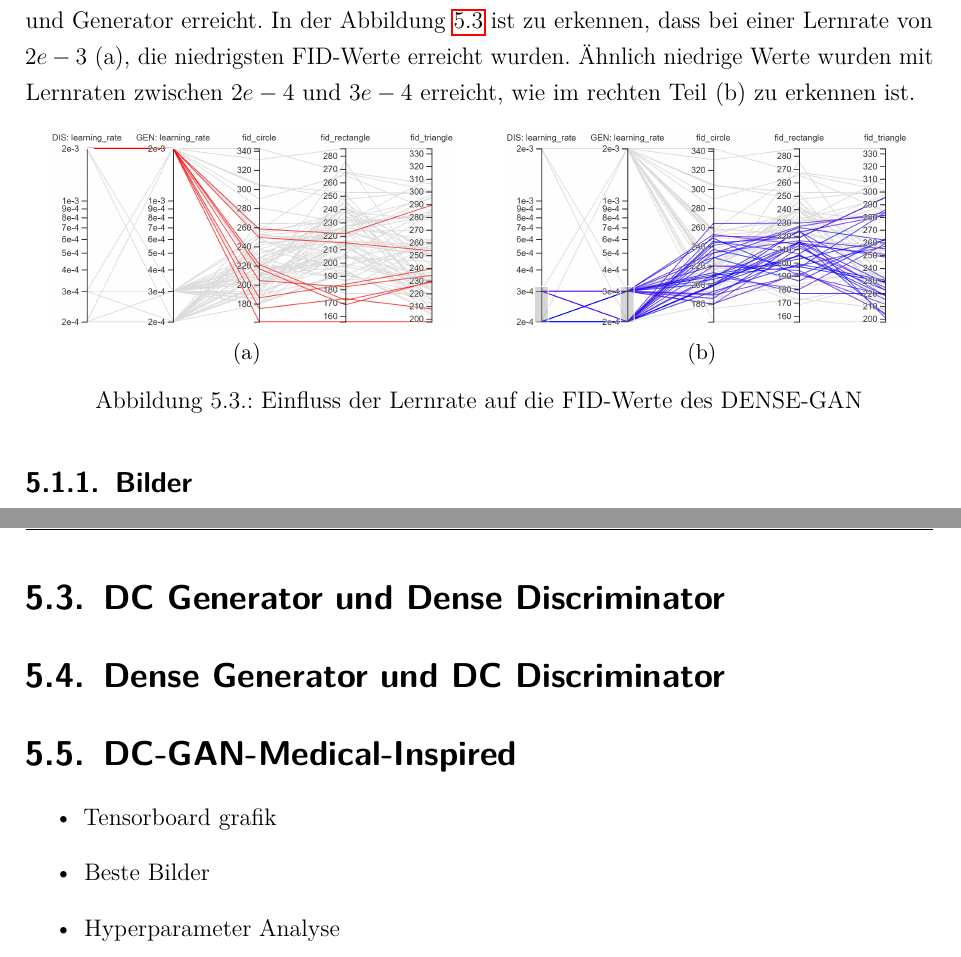
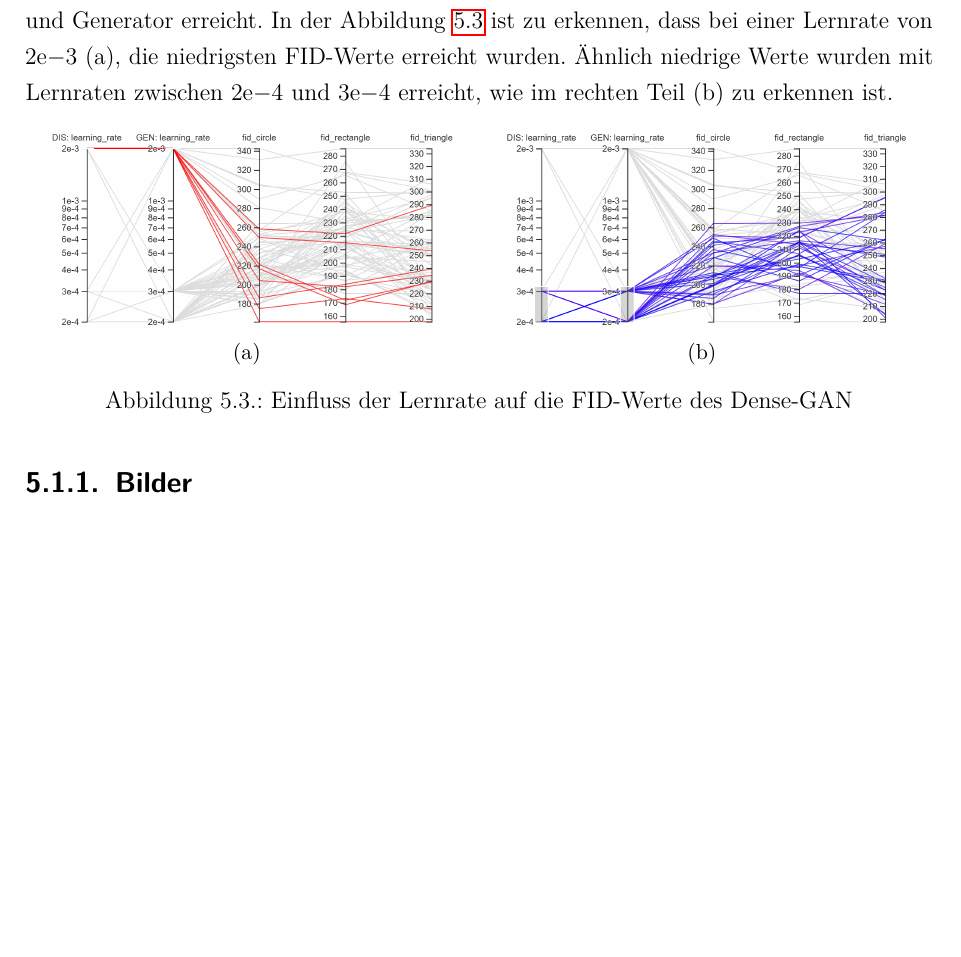
Before and after one commit to Alken0/studienarbeit, a LaTeX thesis (latex/main.tex, which reads latex/kapitel/5_ergebnisse/ergebnisse.tex): two parts of pages 47 and 52 of 66 before the commit and part of page 47 of 65 after it, the two joined at a grey line, cut so that both start at the same text, the shorter picture padded with empty space. Compiled offline with pdfLaTeX.

Commit message:
review Ergebnisse

```diff
--- a/latex/kapitel/5_ergebnisse/ergebnisse.tex
+++ b/latex/kapitel/5_ergebnisse/ergebnisse.tex
@@ -37,15 +37,15 @@ Bei den gewählten Werten lassen sich kaum Tendenzen erkennen, wie in der Abbild
 \end{figure}
 
 Bei der Lernrate wurden die besten Ergebnisse bei gleichen Werten für Diskriminator und Generator erreicht.
-In der Abbildung \ref{ergebnis:densegan-lr} ist zu erkennen, dass bei einer Lernrate von \(2e-3\) (a), die niedrigsten FID-Werte erreicht wurden.
-Ähnlich niedrige Werte wurden mit Lernraten zwischen \(2e-4\) und \(3e-4\) erreicht, wie im rechten Teil (b) zu erkennen ist.
+In der Abbildung \ref{ergebnis:densegan-lr} ist zu erkennen, dass bei einer Lernrate von $2\mathrm{e}{-3}$ (a), die niedrigsten FID-Werte erreicht wurden.
+Ähnlich niedrige Werte wurden mit Lernraten zwischen $2\mathrm{e}{-4}$ und $3\mathrm{e}{-4}$ erreicht, wie im rechten Teil (b) zu erkennen ist.
 
 \begin{figure}[H]
 	\centering
 	\subfloat[][]{\includegraphics[width=0.45\linewidth]{kapitel/5_ergebnisse/densegan/hyperparameter_lr_same.PNG}}
 	\qquad
 	\subfloat[][]{\includegraphics[width=0.45\linewidth]{kapitel/5_ergebnisse/densegan/hyperparameter_lr_low.PNG}}
- 	\caption{Einfluss der Lernrate auf die FID-Werte des DENSE-GAN}
+	\caption{Einfluss der Lernrate auf die FID-Werte des Dense-GAN}
 	\label{ergebnis:densegan-lr}
 \end{figure}
 
@@ -132,14 +132,3 @@ In der subjektiven Suche konnte kein Training gefunden werden, welches eine Gene
 	\caption{Niedrigsten FID-Werte beim DC-GAN}
 	\label{ergebnis:dcgan-fid}
 \end{figure}
-
-\section{DC Generator und Dense Discriminator}
-
-\section{Dense Generator und DC Discriminator}
-
-\section{DC-GAN-Medical-Inspired}
-\begin{itemize}
-	\item Tensorboard grafik
-	\item Beste Bilder
-	\item Hyperparameter Analyse
-\end{itemize}
```
Also changed, not shown: latex/kapitel/5_ergebnisse/ergebnisse.tex (4 more changed lines). Lines whose indentation alone changed are shown as unchanged.
